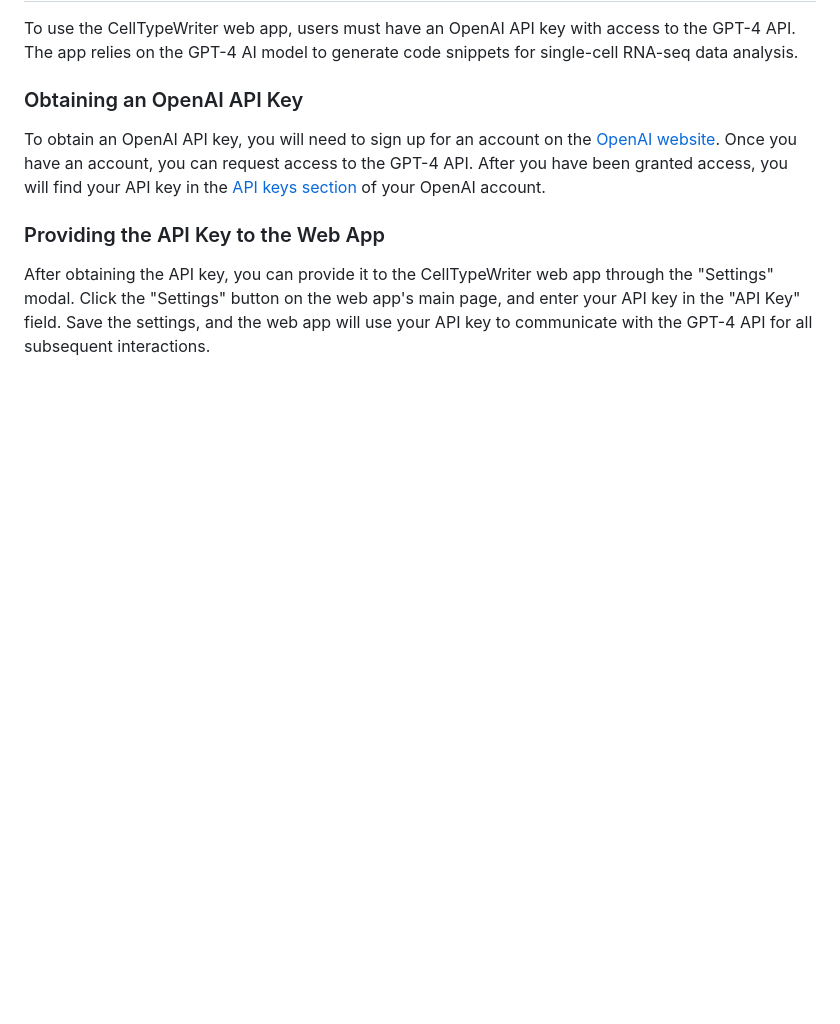
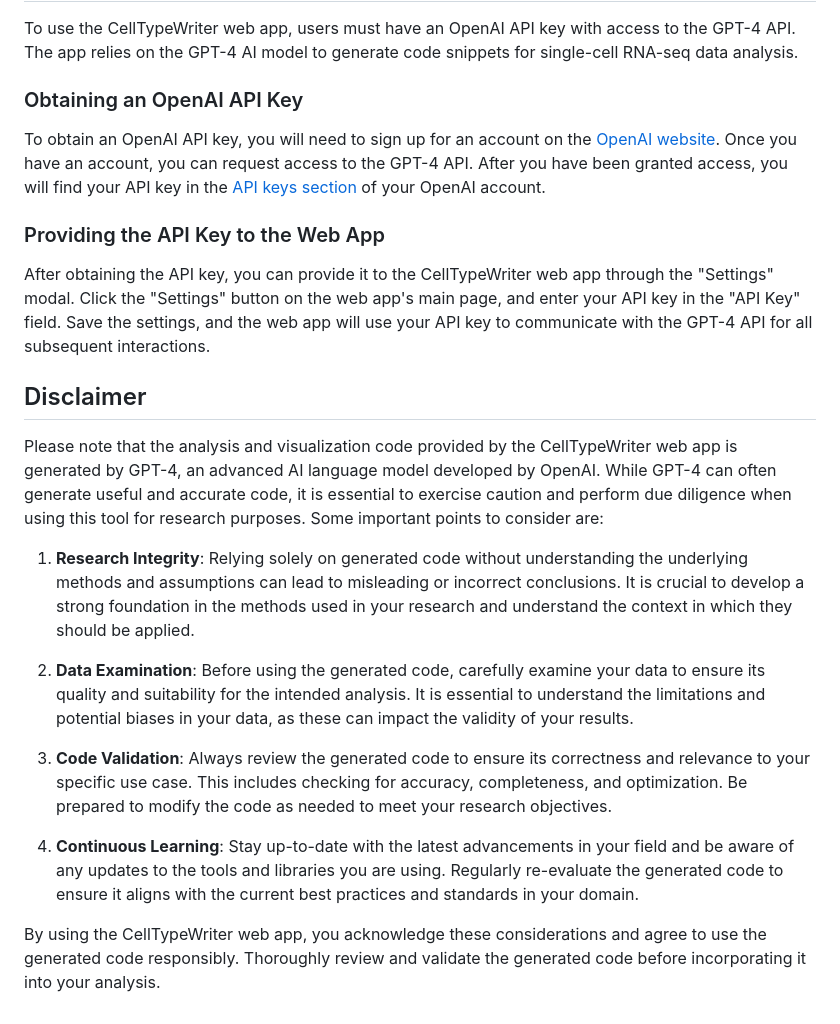
Before and after one commit to ntranoslab/celltypewriter, a Markdown page: README.md, the part around the change. Drawn GitHub-style; blank space fills up the shorter version.

```diff
--- a/README.md
+++ b/README.md
@@ -55,3 +55,17 @@ To obtain an OpenAI API key, you will need to sign up for an account on the [Ope
 ### Providing the API Key to the Web App
 
 After obtaining the API key, you can provide it to the CellTypeWriter web app through the "Settings" modal. Click the "Settings" button on the web app's main page, and enter your API key in the "API Key" field. Save the settings, and the web app will use your API key to communicate with the GPT-4 API for all subsequent interactions.
+
+## Disclaimer
+
+Please note that the analysis and visualization code provided by the CellTypeWriter web app is generated by GPT-4, an advanced AI language model developed by OpenAI. While GPT-4 can often generate useful and accurate code, it is essential to exercise caution and perform due diligence when using this tool for research purposes. Some important points to consider are:
+
+1. **Research Integrity**: Relying solely on generated code without understanding the underlying methods and assumptions can lead to misleading or incorrect conclusions. It is crucial to develop a strong foundation in the methods used in your research and understand the context in which they should be applied.
+
+2. **Data Examination**: Before using the generated code, carefully examine your data to ensure its quality and suitability for the intended analysis. It is essential to understand the limitations and potential biases in your data, as these can impact the validity of your results.
+
+3. **Code Validation**: Always review the generated code to ensure its correctness and relevance to your specific use case. This includes checking for accuracy, completeness, and optimization. Be prepared to modify the code as needed to meet your research objectives.
+
+4. **Continuous Learning**: Stay up-to-date with the latest advancements in your field and be aware of any updates to the tools and libraries you are using. Regularly re-evaluate the generated code to ensure it aligns with the current best practices and standards in your domain.
+
+By using the CellTypeWriter web app, you acknowledge these considerations and agree to use the generated code responsibly. Thoroughly review and validate the generated code before incorporating it into your analysis.
```
